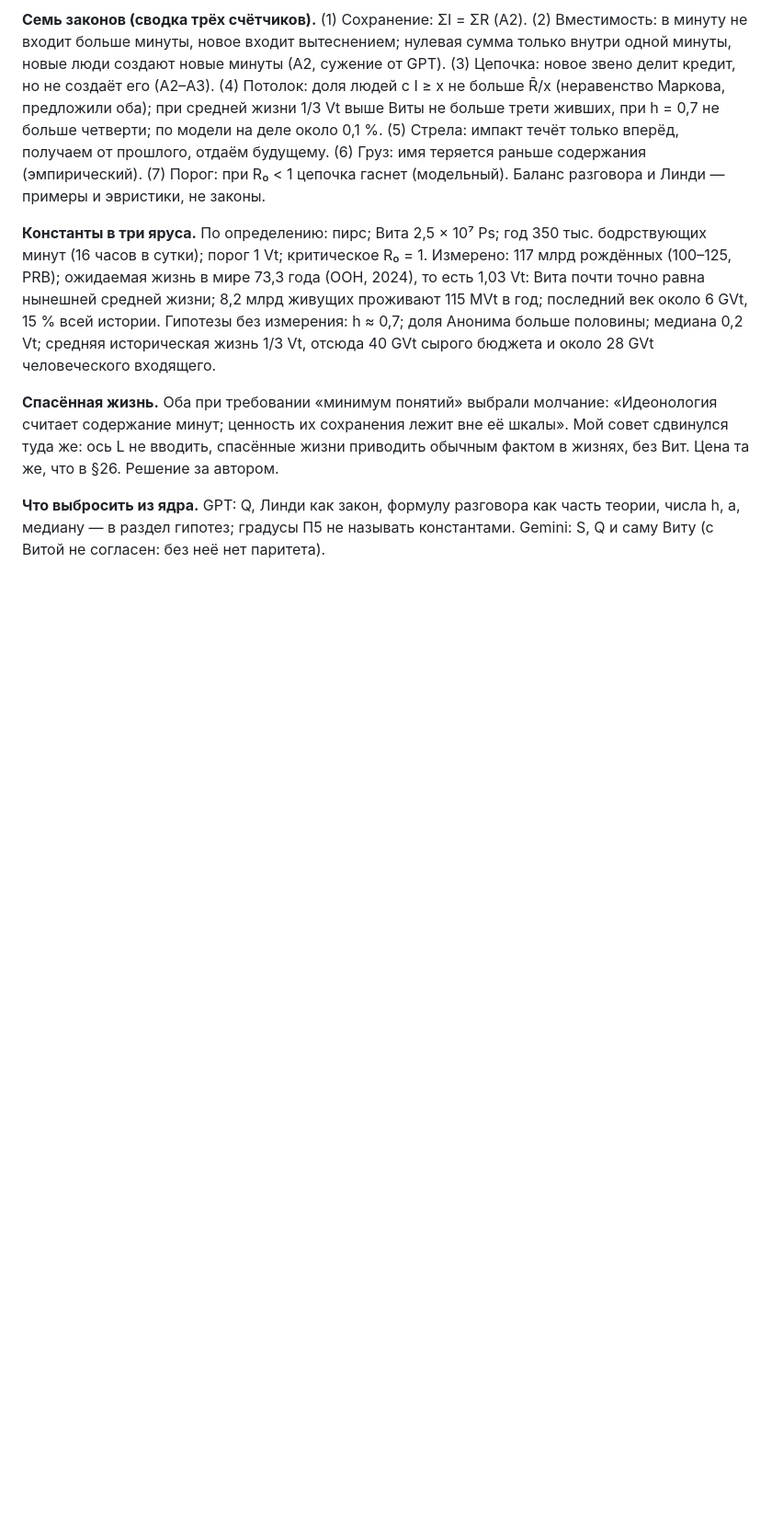
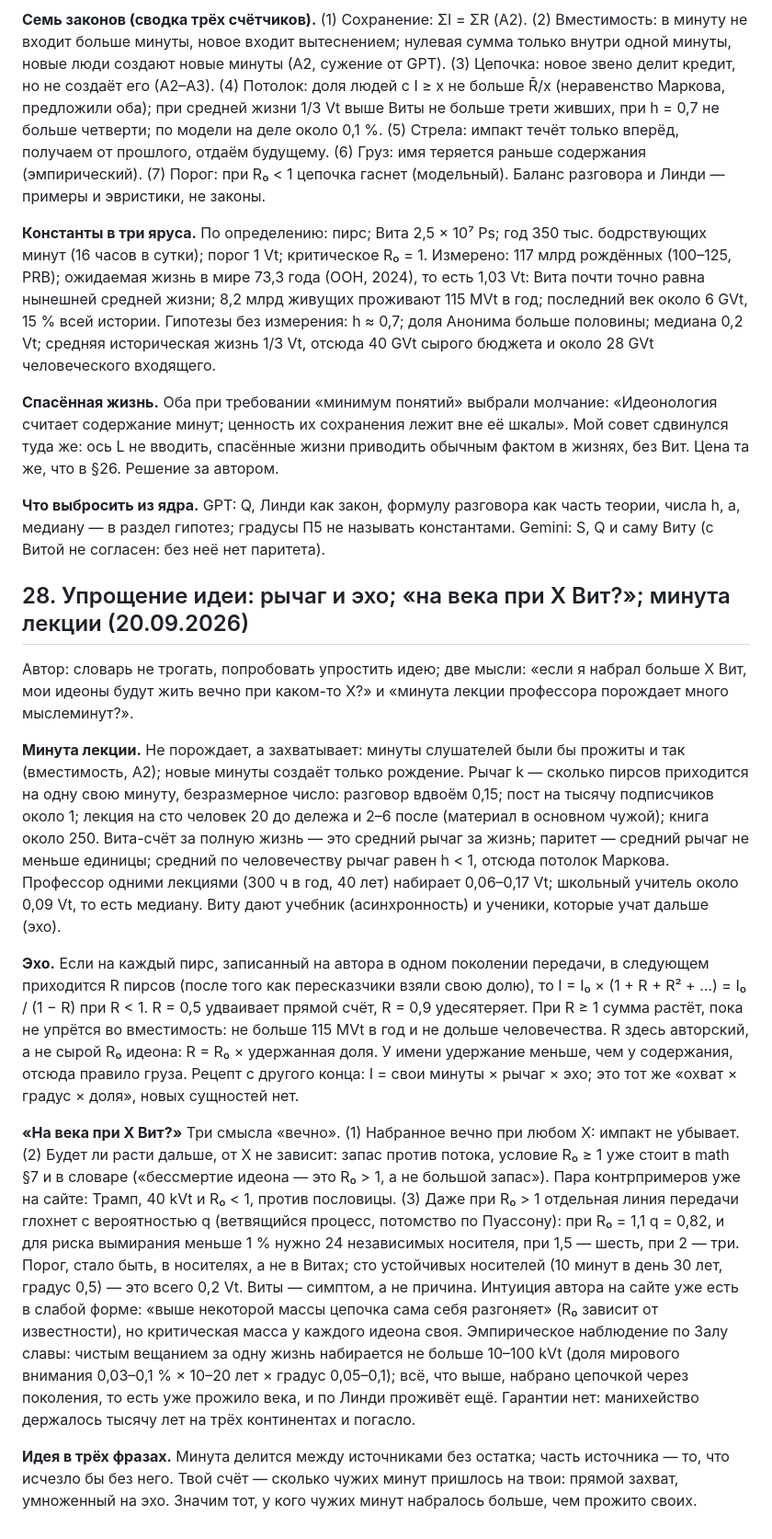
Before and after one commit to komapc/ideon, a Markdown page: notes/2026-09-19-axioms.md, the part around the change. Shown at 92% size. Rendered like a GitHub page; blank space fills up the shorter version.

Commit message:
Notes: leverage and echo, 'forever at X Vitas', a lecture minute
Co-Authored-By: Claude Fable 5.1 <noreply@anthropic.com>

```diff
--- a/notes/2026-09-19-axioms.md
+++ b/notes/2026-09-19-axioms.md
@@ -415,3 +415,15 @@
 **Спасённая жизнь.** Оба при требовании «минимум понятий» выбрали молчание: «Идеонология считает содержание минут; ценность их сохранения лежит вне её шкалы». Мой совет сдвинулся туда же: ось L не вводить, спасённые жизни приводить обычным фактом в жизнях, без Вит. Цена та же, что в §26. Решение за автором.
 
 **Что выбросить из ядра.** GPT: Q, Линди как закон, формулу разговора как часть теории, числа h, a, медиану — в раздел гипотез; градусы П5 не называть константами. Gemini: S, Q и саму Виту (с Витой не согласен: без неё нет паритета).
+
+## 28. Упрощение идеи: рычаг и эхо; «на века при X Вит?»; минута лекции (20.09.2026)
+
+Автор: словарь не трогать, попробовать упростить идею; две мысли: «если я набрал больше X Вит, мои идеоны будут жить вечно при каком-то X?» и «минута лекции профессора порождает много мыслеминут?».
+
+**Минута лекции.** Не порождает, а захватывает: минуты слушателей были бы прожиты и так (вместимость, А2); новые минуты создаёт только рождение. Рычаг k — сколько пирсов приходится на одну свою минуту, безразмерное число: разговор вдвоём 0,15; пост на тысячу подписчиков около 1; лекция на сто человек 20 до дележа и 2–6 после (материал в основном чужой); книга около 250. Вита-счёт за полную жизнь — это средний рычаг за жизнь; паритет — средний рычаг не меньше единицы; средний по человечеству рычаг равен h < 1, отсюда потолок Маркова. Профессор одними лекциями (300 ч в год, 40 лет) набирает 0,06–0,17 Vt; школьный учитель около 0,09 Vt, то есть медиану. Виту дают учебник (асинхронность) и ученики, которые учат дальше (эхо).
+
+**Эхо.** Если на каждый пирс, записанный на автора в одном поколении передачи, в следующем приходится R пирсов (после того как пересказчики взяли свою долю), то I = I₀ × (1 + R + R² + …) = I₀ / (1 − R) при R < 1. R = 0,5 удваивает прямой счёт, R = 0,9 удесятеряет. При R ≥ 1 сумма растёт, пока не упрётся во вместимость: не больше 115 MVt в год и не дольше человечества. R здесь авторский, а не сырой R₀ идеона: R = R₀ × удержанная доля. У имени удержание меньше, чем у содержания, отсюда правило груза. Рецепт с другого конца: I = свои минуты × рычаг × эхо; это тот же «охват × градус × доля», новых сущностей нет.
+
+**«На века при X Вит?»** Три смысла «вечно». (1) Набранное вечно при любом X: импакт не убывает. (2) Будет ли расти дальше, от X не зависит: запас против потока, условие R₀ ≥ 1 уже стоит в math §7 и в словаре («бессмертие идеона — это R₀ > 1, а не большой запас»). Пара контрпримеров уже на сайте: Трамп, 40 kVt и R₀ < 1, против пословицы. (3) Даже при R₀ > 1 отдельная линия передачи глохнет с вероятностью q (ветвящийся процесс, потомство по Пуассону): при R₀ = 1,1 q = 0,82, и для риска вымирания меньше 1 % нужно 24 независимых носителя, при 1,5 — шесть, при 2 — три. Порог, стало быть, в носителях, а не в Витах; сто устойчивых носителей (10 минут в день 30 лет, градус 0,5) — это всего 0,2 Vt. Виты — симптом, а не причина. Интуиция автора на сайте уже есть в слабой форме: «выше некоторой массы цепочка сама себя разгоняет» (R₀ зависит от известности), но критическая масса у каждого идеона своя. Эмпирическое наблюдение по Залу славы: чистым вещанием за одну жизнь набирается не больше 10–100 kVt (доля мирового внимания 0,03–0,1 % × 10–20 лет × градус 0,05–0,1); всё, что выше, набрано цепочкой через поколения, то есть уже прожило века, и по Линди проживёт ещё. Гарантии нет: манихейство держалось тысячу лет на трёх континентах и погасло.
+
+**Идея в трёх фразах.** Минута делится между источниками без остатка; часть источника — то, что исчезло бы без него. Твой счёт — сколько чужих минут пришлось на твои: прямой захват, умноженный на эхо. Значим тот, у кого чужих минут набралось больше, чем прожито своих.
```
